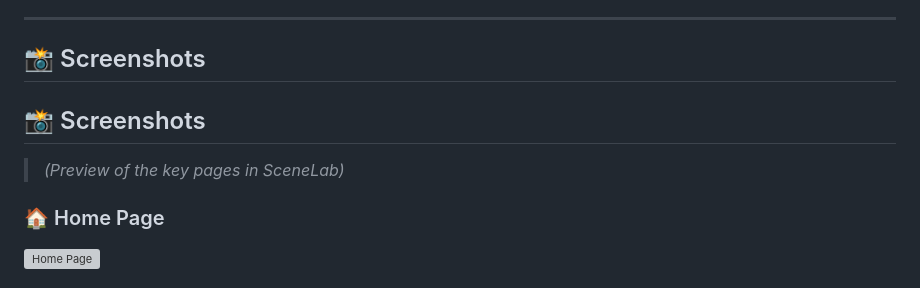
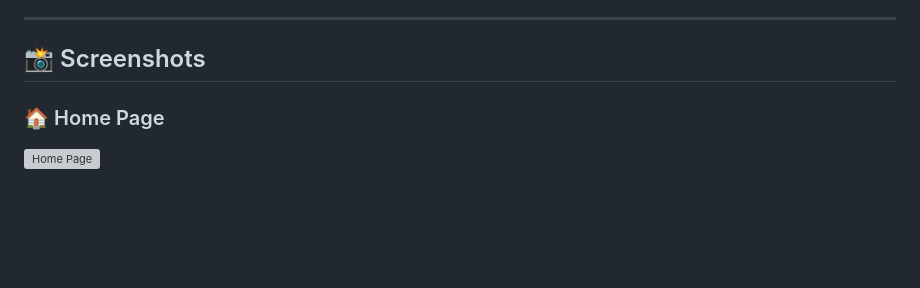
Before and after one commit to musab-darwish/SceneLab, a Markdown page: README.md, the part around the change. GitHub-like rendering; blank space fills up the shorter version; grey boxes are pictures that could not be loaded.

```diff
--- a/README.md
+++ b/README.md
@@ -64,10 +64,6 @@ The platform also follows a **mobile-first design approach**, ensuring full resp
 
 ---
 ## 📸 Screenshots
-
-## 📸 Screenshots
-
-> *(Preview of the key pages in SceneLab)*
 
 ### 🏠 Home Page
 ![Home Page](screenshots/Home.png)
```
